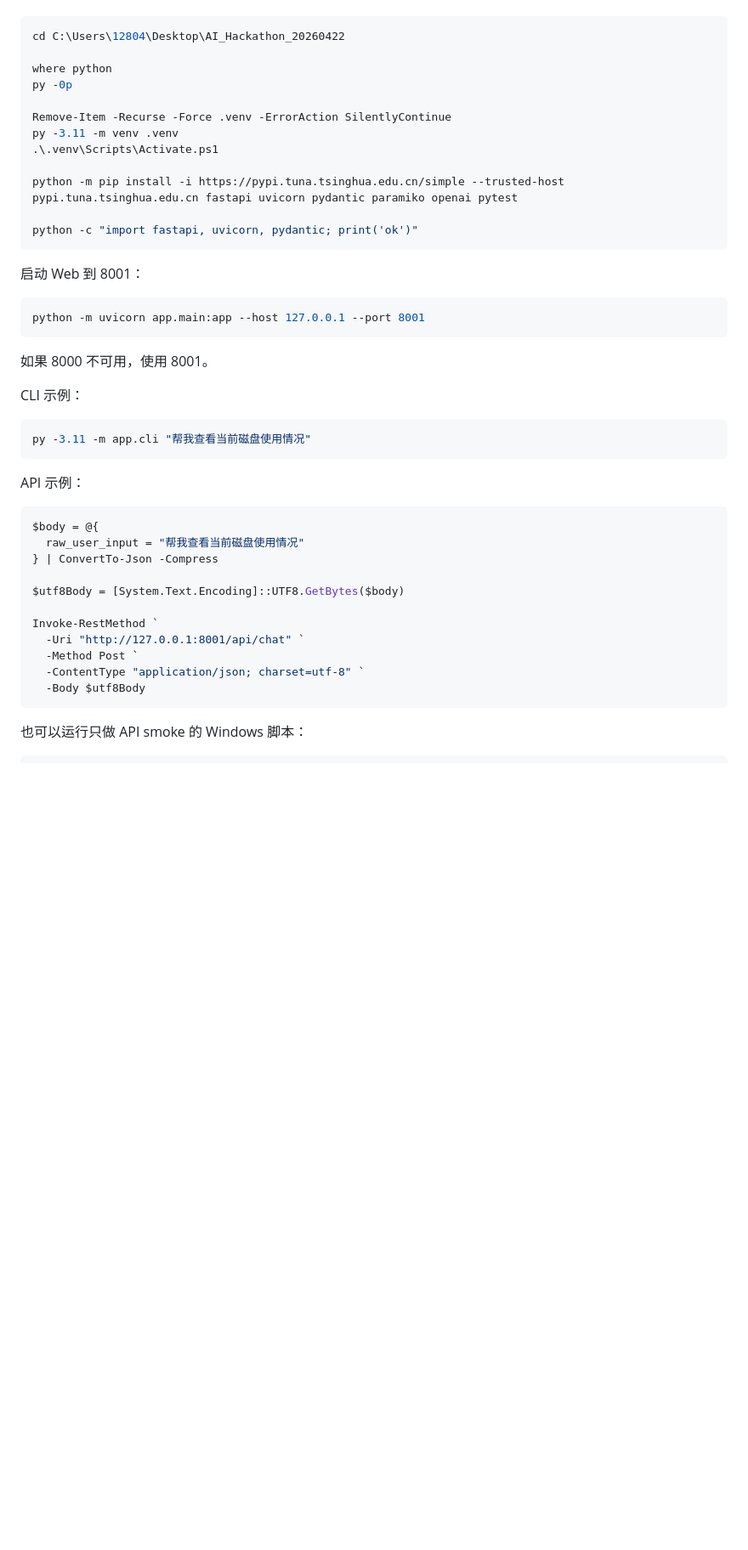
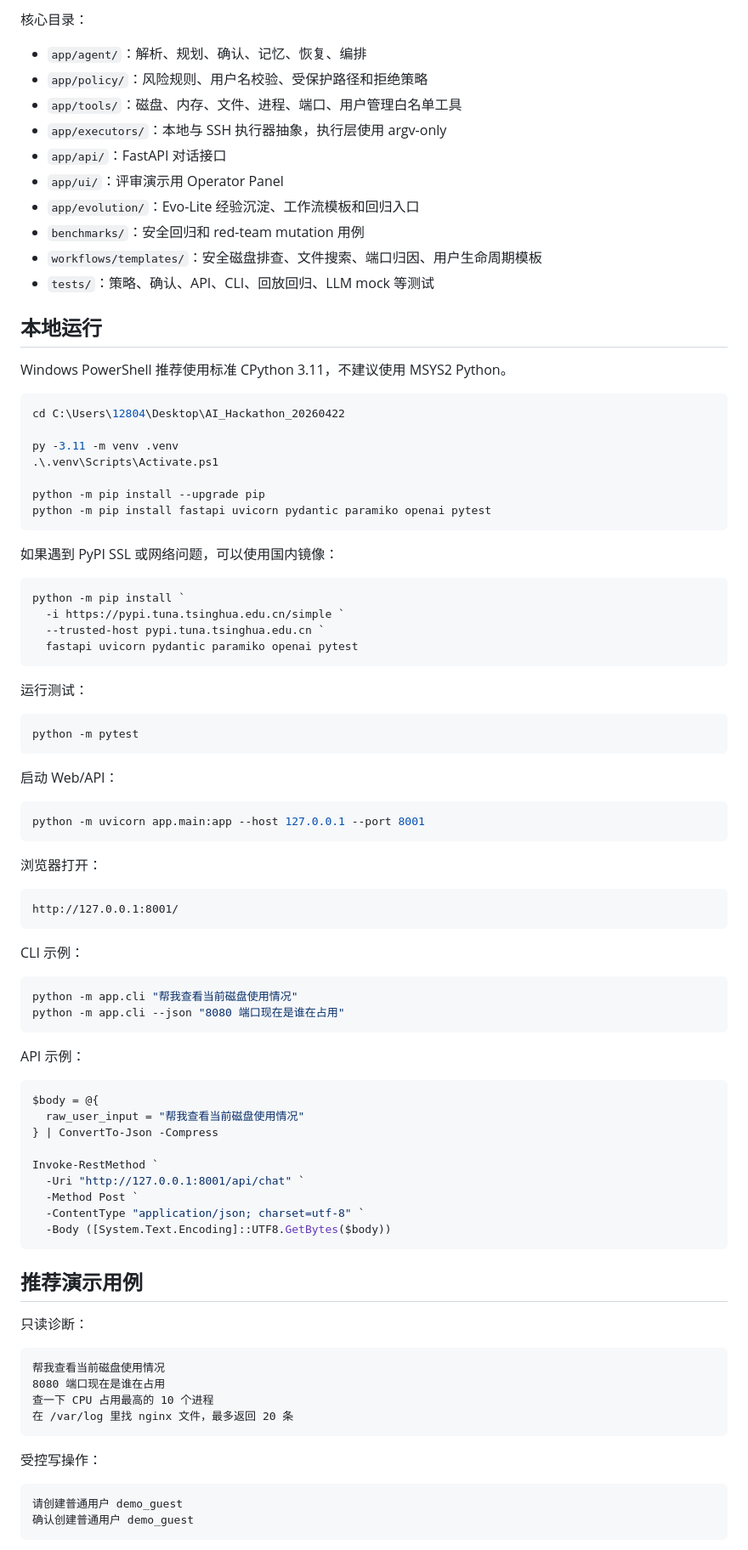
Before and after one commit to VictorMaxWang/AI_Hackathon_20260422, a Markdown page: README.md, the part around one of its changes. Shown at 85% size. GitHub-like rendering; blank space fills up the shorter version.

````diff
--- a/README.md
+++ b/README.md
@@ -21,31 +65,62 @@ Windows PowerShell 本地启动建议使用标准 Windows CPython 3.11。不要
+核心目录：
+
+- `app/agent/`：解析、规划、确认、记忆、恢复、编排
+- `app/policy/`：风险规则、用户名校验、受保护路径和拒绝策略
+- `app/tools/`：磁盘、内存、文件、进程、端口、用户管理白名单工具
+- `app/executors/`：本地与 SSH 执行器抽象，执行层使用 argv-only
+- `app/api/`：FastAPI 对话接口
+- `app/ui/`：评审演示用 Operator Panel
+- `app/evolution/`：Evo-Lite 经验沉淀、工作流模板和回归入口
+- `benchmarks/`：安全回归和 red-team mutation 用例
+- `workflows/templates/`：安全磁盘排查、文件搜索、端口归因、用户生命周期模板
+- `tests/`：策略、确认、API、CLI、回放回归、LLM mock 等测试
+
+## 本地运行
+
+Windows PowerShell 推荐使用标准 CPython 3.11，不建议使用 MSYS2 Python。
 
 ```powershell
 cd C:\Users\12804\Desktop\AI_Hackathon_20260422
 
-where python
-py -0p
-
-Remove-Item -Recurse -Force .venv -ErrorAction SilentlyContinue
 py -3.11 -m venv .venv
 .\.venv\Scripts\Activate.ps1
 
-python -m pip install -i https://pypi.tuna.tsinghua.edu.cn/simple --trusted-host pypi.tuna.tsinghua.edu.cn fastapi uvicorn pydantic paramiko openai pytest
-
-python -c "import fastapi, uvicorn, pydantic; print('ok')"
+python -m pip install --upgrade pip
+python -m pip install fastapi uvicorn pydantic paramiko openai pytest
 ```
 
-启动 Web 到 8001：
+如果遇到 PyPI SSL 或网络问题，可以使用国内镜像：
+
+```powershell
+python -m pip install `
+  -i https://pypi.tuna.tsinghua.edu.cn/simple `
+  --trusted-host pypi.tuna.tsinghua.edu.cn `
+  fastapi uvicorn pydantic paramiko openai pytest
+```
+
+运行测试：
+
+```powershell
+python -m pytest
+```
+
+启动 Web/API：
 
 ```powershell
 python -m uvicorn app.main:app --host 127.0.0.1 --port 8001
 ```
 
-如果 8000 不可用，使用 8001。
+浏览器打开：
+
+```text
+http://127.0.0.1:8001/
+```
 
 CLI 示例：
 
 ```powershell
-py -3.11 -m app.cli "帮我查看当前磁盘使用情况"
+python -m app.cli "帮我查看当前磁盘使用情况"
+python -m app.cli --json "8080 端口现在是谁在占用"
 ```
 
 API 示例：
@@ -55,13 +130,28 @@ $body = @{
   raw_user_input = "帮我查看当前磁盘使用情况"
 } | ConvertTo-Json -Compress
 
-$utf8Body = [System.Text.Encoding]::UTF8.GetBytes($body)
-
 Invoke-RestMethod `
   -Uri "http://127.0.0.1:8001/api/chat" `
   -Method Post `
   -ContentType "application/json; charset=utf-8" `
-  -Body $utf8Body
+  -Body ([System.Text.Encoding]::UTF8.GetBytes($body))
 ```
 
-也可以运行只做 API smoke 的 Windows 脚本：
+## 推荐演示用例
+
+只读诊断：
+
+```text
+帮我查看当前磁盘使用情况
+8080 端口现在是谁在占用
+查一下 CPU 占用最高的 10 个进程
+在 /var/log 里找 nginx 文件，最多返回 20 条
+```
+
+受控写操作：
+
+```text
+请创建普通用户 demo_guest
+确认创建普通用户 demo_guest
+```
+
````
Also changed, not shown: other parts of README.md (+113 -217 lines).
